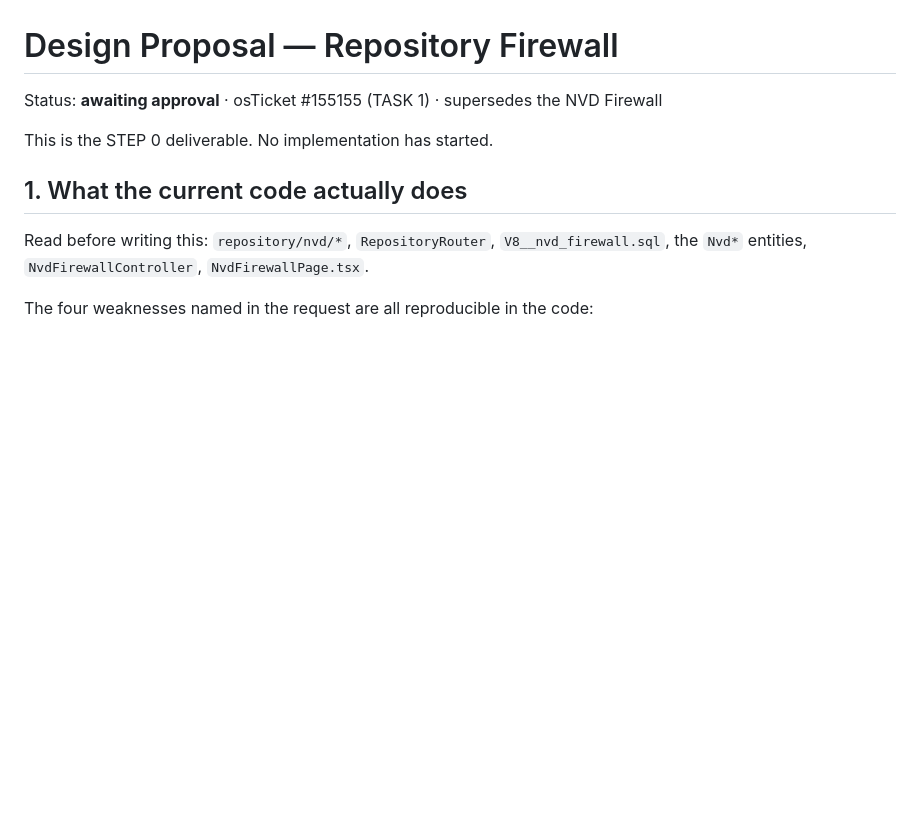
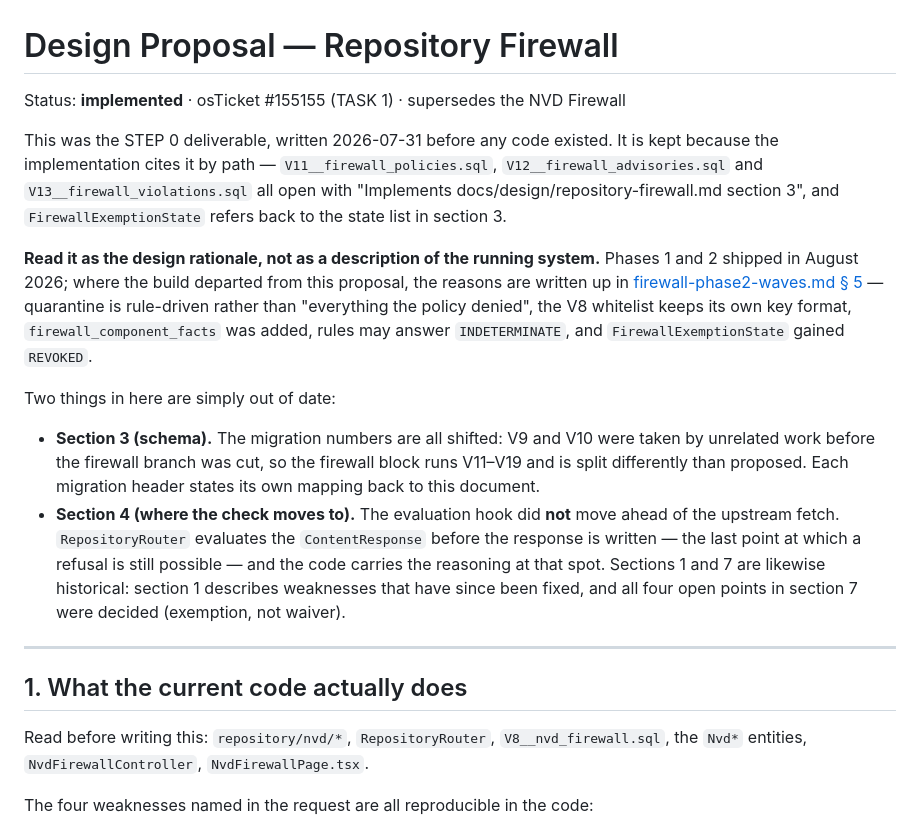
Before and after one commit to bsnsoft/megarepo, a Markdown page: docs/design/repository-firewall.md, the part around the change. Rendered like a GitHub page; blank space fills up the shorter version.

Commit message:
docs: mark the repository firewall design as implemented
The proposal was written 2026-07-31 as the STEP 0 deliverable and never
merged, but the implementation refers to it by path: V11, V12 and V13 each
open with "Implements docs/design/repository-firewall.md section 3", and
FirewallExemptionState's javadoc argues against its state list. Those were
dangling references — the file did not exist on main.

Merged with a status header rather than as-is, because two sections did not
survive contact. Section 3's migration numbers are all shifted (V9 and V10
were taken by unrelated work before the firewall branch was cut, so the
block runs V11-V19 and splits differently), and section 4's central claim —
that the evaluation hook moves ahead of the upstream fetch — is not what
shipped: RepositoryRouter judges the ContentResponse before the response is
written, the last point at which a refusal is still possible. Sections 1
and 7 are historical: the weaknesses are fixed and all four open points
were decided.

The substantive deviations (rule-driven quarantine, the legacy whitelist
key format, firewall_component_facts, INDETERMINATE, REVOKED) are already
written up in firewall-phase2-waves.md section 5, so the header points
there instead of restating them.

Co-Authored-By: Claude Fable 5.1 <noreply@anthropic.com>

```diff
--- a/docs/design/repository-firewall.md
+++ b/docs/design/repository-firewall.md
@@ -1,8 +1,36 @@
 # Design Proposal — Repository Firewall
 
-Status: **awaiting approval** · osTicket #155155 (TASK 1) · supersedes the NVD Firewall
+Status: **implemented** · osTicket #155155 (TASK 1) · supersedes the NVD Firewall
 
-This is the STEP 0 deliverable. No implementation has started.
+This was the STEP 0 deliverable, written 2026-07-31 before any code existed. It
+is kept because the implementation cites it by path — `V11__firewall_policies.sql`,
+`V12__firewall_advisories.sql` and `V13__firewall_violations.sql` all open with
+"Implements docs/design/repository-firewall.md section 3", and
+`FirewallExemptionState` refers back to the state list in section 3.
+
+**Read it as the design rationale, not as a description of the running system.**
+Phases 1 and 2 shipped in August 2026; where the build departed from this
+proposal, the reasons are written up in
+[firewall-phase2-waves.md § 5](firewall-phase2-waves.md) — quarantine is
+rule-driven rather than "everything the policy denied", the V8 whitelist keeps
+its own key format, `firewall_component_facts` was added, rules may answer
+`INDETERMINATE`, and `FirewallExemptionState` gained `REVOKED`.
+
+Two things in here are simply out of date:
+
+- **Section 3 (schema).** The migration numbers are all shifted: V9 and V10 were
+  taken by unrelated work before the firewall branch was cut, so the firewall
+  block runs V11–V19 and is split differently than proposed. Each migration
+  header states its own mapping back to this document.
+- **Section 4 (where the check moves to).** The evaluation hook did **not** move
+  ahead of the upstream fetch. `RepositoryRouter` evaluates the `ContentResponse`
+  before the response is written — the last point at which a refusal is still
+  possible — and the code carries the reasoning at that spot. Sections 1 and 7
+  are likewise historical: section 1 describes weaknesses that have since been
+  fixed, and all four open points in section 7 were decided (exemption, not
+  waiver).
+
+---
 
 ## 1. What the current code actually does
 
```
